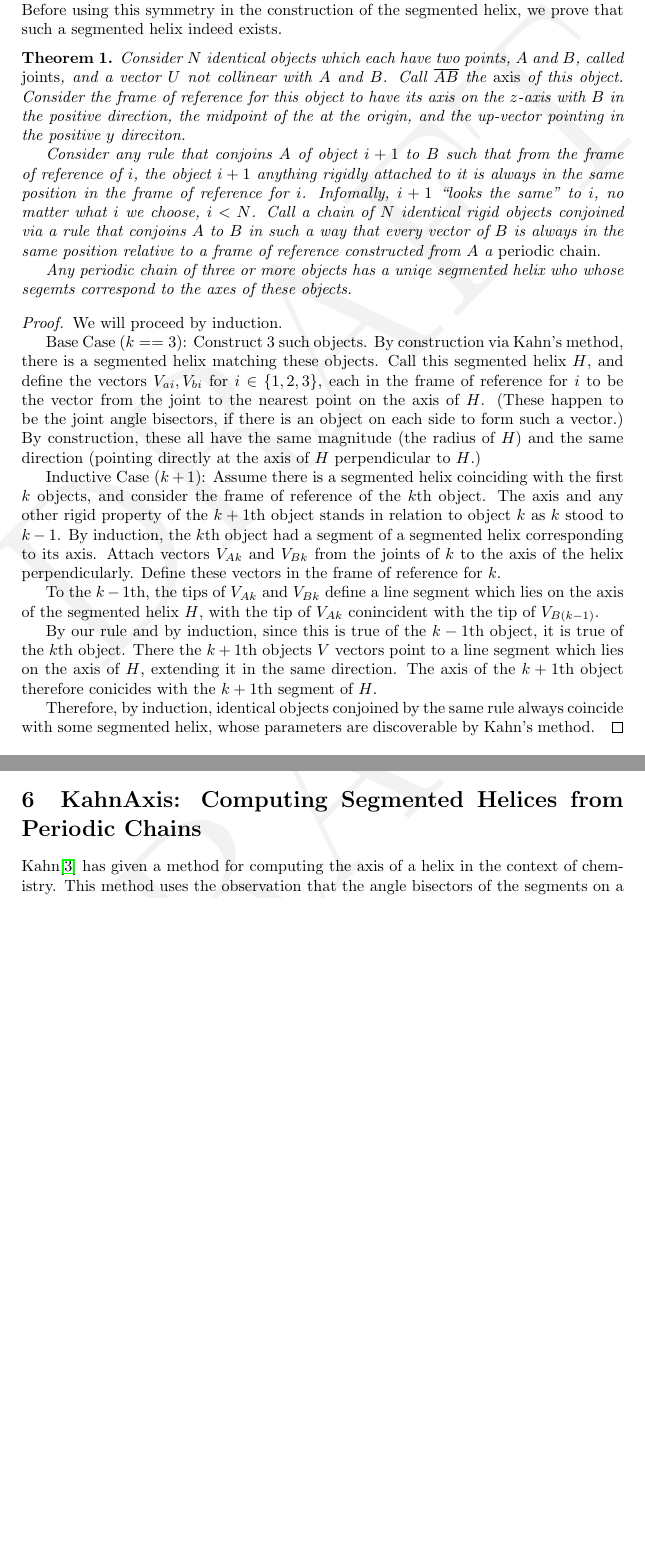
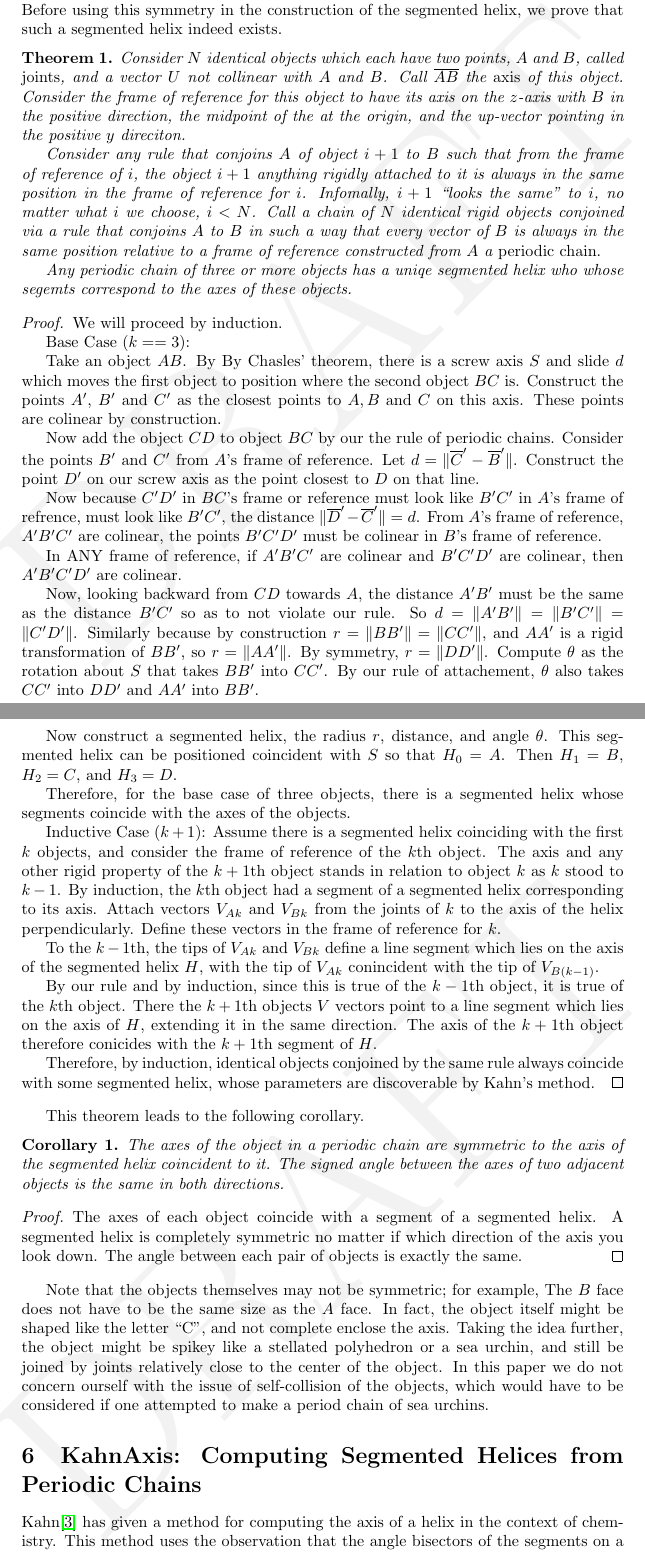
Before and after one commit to PubInv/segmented-helixes, a LaTeX document (doc/StackingHelix.tex): two parts of pages 6 and 7 of 51 before the commit and two parts of pages 6 and 7 of 52 after it, joined at a grey line, cut so that both start at the same text, the shorter picture padded with empty space. Compiled offline with pdfLaTeX.

Commit message:
adding a corollary

```diff
--- a/doc/StackingHelix.tex
+++ b/doc/StackingHelix.tex
@@ -250,16 +250,37 @@ prove that such a segmented helix indeed exists.
   We will proceed by induction.
 
   Base Case ($k == 3$):
-  Construct 3 such objects. By construction via Kahn's method, there is
-  a segmented helix matching these objects. Call this segmented helix $H$,
-  and define the  vectors
-  $V_{ai}, V_{bi}$ for $i \in \{1,2,3\}$, each in the frame of reference
-  for $i$ to be the vector from the joint to the nearest point on the
-  axis of $H$. (These happen to be the joint angle bisectors, if there is an object on
-  each side to form such a vector.)
-  By construction, these all have the same magnitude (the radius
-  of $H$) and the same direction (pointing directly at the axis of $H$
-  perpendicular to $H$.)
+
+  Take an object $AB$. By By Chasles' theorem, there is a screw axis $S$ and slide $d$ which moves the first object to
+  position where the second object $BC$ is. Construct the points $A'$, $B'$ and $C'$ as the closest points
+  to $A,B$ and $C$ on this axis. These points are colinear by construction.
+
+  Now add the object $CD$ to object $BC$ by our the rule of periodic chains. Consider the points
+  $B'$ and $C'$ from $A$'s frame of reference. Let $d = \| \overline C' - \overline B' \|$.
+  Construct the point $D'$ on our screw axis as the point closest to $D$ on that line.
+
+  Now because $C'D'$ in $BC$'s frame or reference must look like $B'C'$ in $A$'s frame of refrence,
+  must look like $B'C'$, the distance $\| \overline D' - \overline C' \| = d$.
+  From $A$'s frame of reference, $A'B'C'$ are colinear, the points $B'C'D'$ must be colinear in
+  $B$'s frame of reference.
+
+  In ANY frame of reference, if $A'B'C'$ are colinear and $B'C'D'$ are colinear, then $A'B'C'D'$
+  are colinear.
+
+  Now, looking backward from $CD$ towards $A$, the distance $A'B'$ must be the same as the
+  distance $B'C'$ so as to not violate our rule. So $d = \| A'B' \| = \| B'C' \| = \| C'D'\|$.
+  Similarly because by construction $r = \| B B' \| = \| C C' \|$, and $AA'$ is a rigid
+  transformation of $BB'$, so $r = \| A A' \|$. By symmetry, $r = \| D D' \|$.
+  Compute $\theta$ as the rotation about $S$ that takes $B B'$ into $C C'$. By our rule
+  of attachement, $\theta$ also takes $C C'$ into $D D'$ and $A A'$ into $B B'$.
+
+  Now construct a segmented helix, the radius $r$, distance,
+  and angle $\theta$. This segmented helix can be positioned coincident with $S$ so
+  that $H_0 = A$. Then $H_1=B$, $H_2=C$, and $H_3=D$.
+
+  Therefore, for the base case of three objects, there is a segmented helix whose
+  segments coincide with the axes of the objects.
+
 
   Inductive Case ($k+1$):
   Assume there is a segmented helix coinciding with the first $k$ objects, and
@@ -284,7 +305,34 @@ prove that such a segmented helix indeed exists.
   Therefore, by induction, identical objects conjoined by the same rule always
   coincide with some segmented helix, whose parameters are discoverable by
   Kahn's method.
-  \end{proof}
+\end{proof}
+
+This theorem leads to the following corollary.
+
+\begin{corollary}
+  The axes of the object in a periodic chain are symmetric to the axis of the
+  segmented helix coincident to it. The signed angle between the axes of two adjacent
+  objects is the same in both directions.
+\end{corollary}
+
+\begin{proof}
+  The axes of each object coincide with a segment of a segmented helix.
+  A segmented helix is completely symmetric no matter if which direction
+  of the axis you look down. The angle between each pair of objects
+  is exactly the same.
+\end{proof}
+
+Note that the objects themselves may not be symmetric; for example,
+The $B$ face does not have to be the same size as the $A$ face. In fact,
+the object itself might be shaped like the letter ``C'', and not complete
+enclose the axis. Taking the idea further, the object might be spikey
+like a stellated polyhedron or a sea urchin, and still be joined by
+joints relatively close to the center of the object. In this paper
+we do not concern ourself with the issue of self-collision of the objects,
+which would have to be considered if one attempted to make a period chain
+of sea urchins.
+
+
 
 \section{KahnAxis: Computing Segmented Helices from Periodic Chains}
 
```
Also changed, not shown: doc/StackingHelix.pdf, doc/StackingHelix.tex (11 more changed lines).
